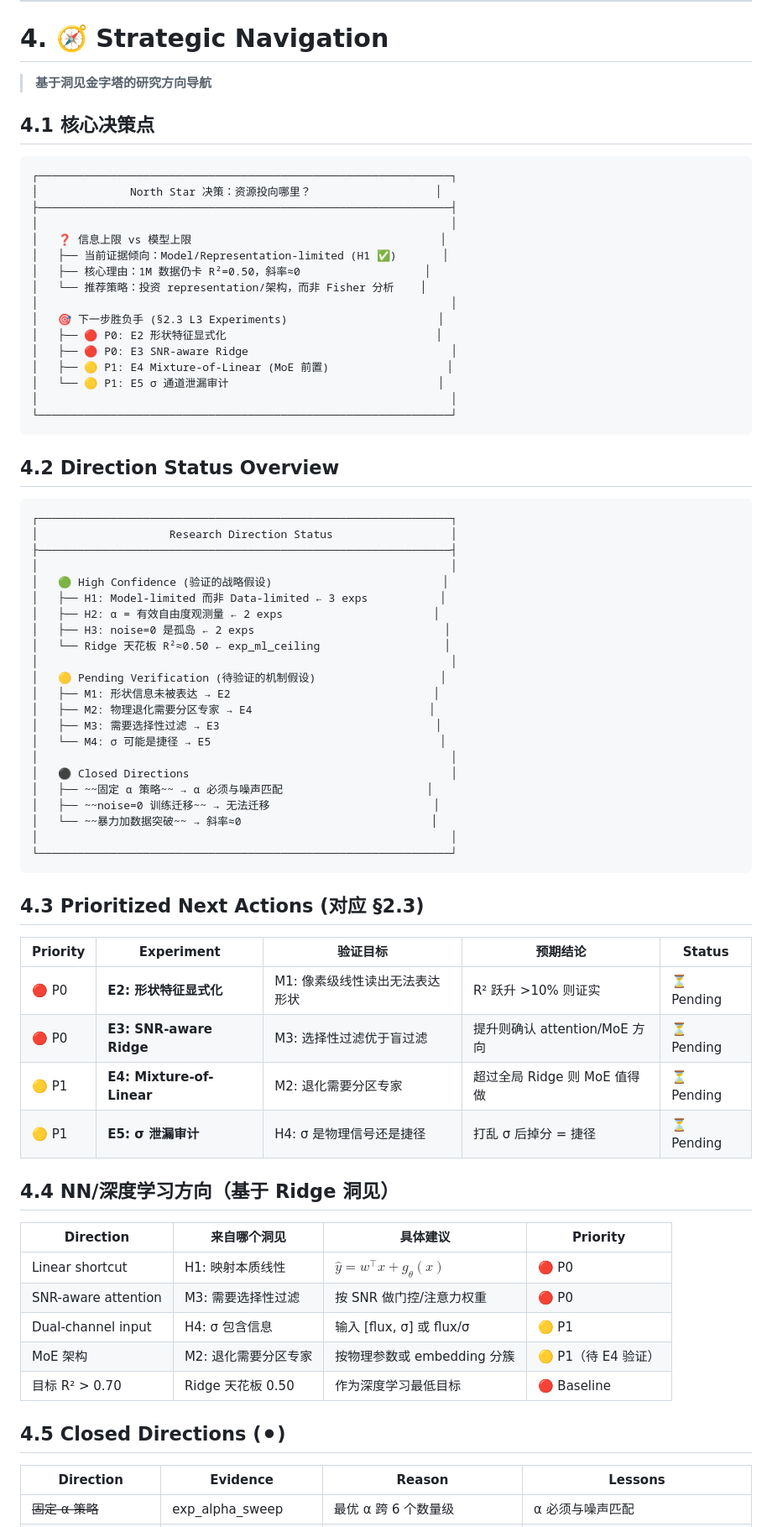
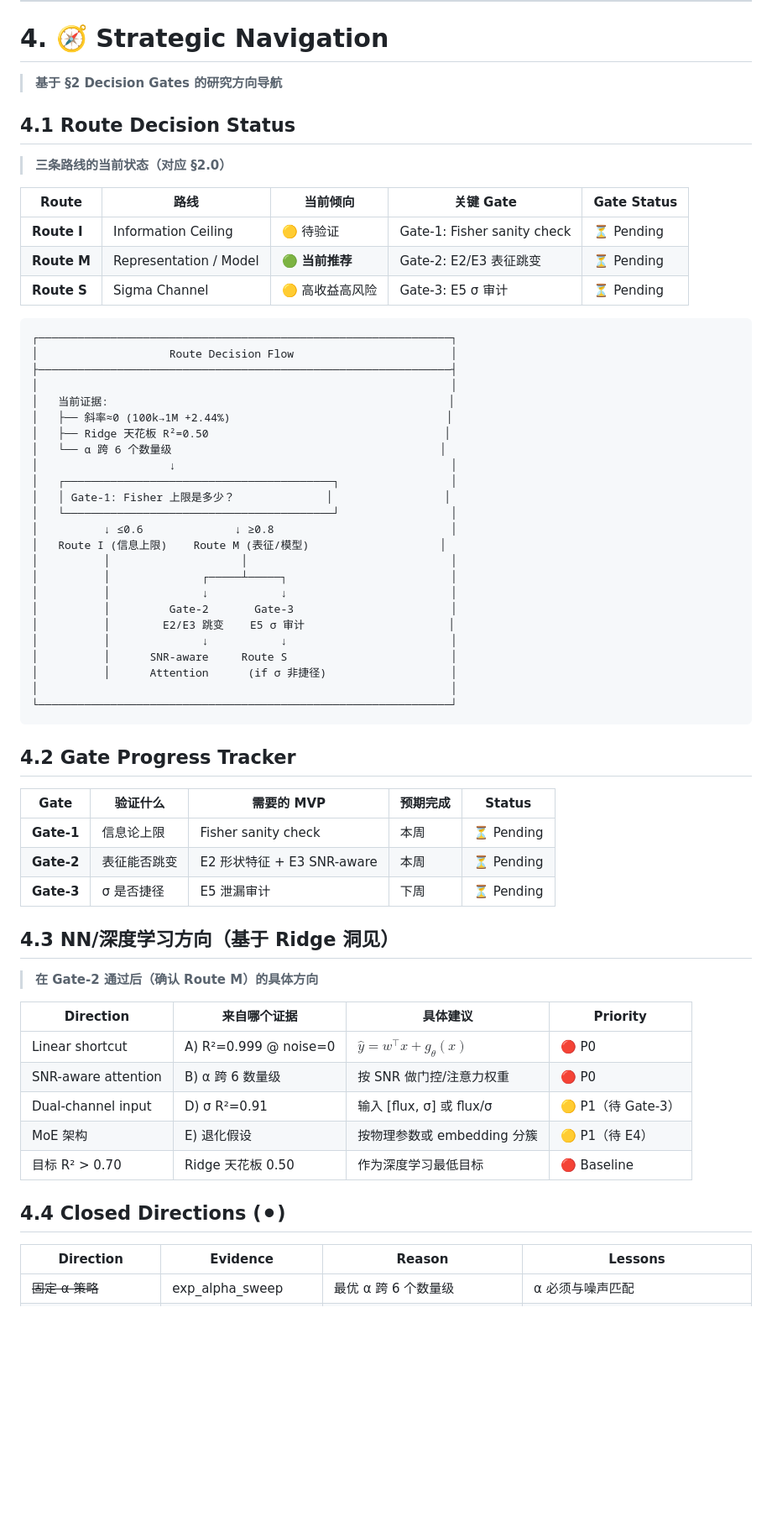
Before and after one commit to ViskaWei/Physics_Informed_AI, a Markdown page: logg/ridge/ridge_hub_20251223.md, the part around one of its changes. Shown at 84% size. Rendered like a GitHub page; blank space fills up the shorter version.

````diff
--- a/logg/ridge/ridge_hub_20251223.md
+++ b/logg/ridge/ridge_hub_20251223.md
@@ -384,76 +355,66 @@ Legend: ✅ Verified | ❌ Rejected | 🔄 In Progress | ⏳ Pending | 🚫 Clos
 
 # 4. 🧭 Strategic Navigation
 
-> **基于洞见金字塔的研究方向导航**
+> **基于 §2 Decision Gates 的研究方向导航**
 
-## 4.1 核心决策点
+## 4.1 Route Decision Status
+
+> **三条路线的当前状态（对应 §2.0）**
+
+| Route | 路线 | 当前倾向 | 关键 Gate | Gate Status |
+|-------|------|---------|-----------|-------------|
+| **Route I** | Information Ceiling | 🟡 待验证 | Gate-1: Fisher sanity check | ⏳ Pending |
+| **Route M** | Representation / Model | 🟢 **当前推荐** | Gate-2: E2/E3 表征跳变 | ⏳ Pending |
+| **Route S** | Sigma Channel | 🟡 高收益高风险 | Gate-3: E5 σ 审计 | ⏳ Pending |
 
 ```
 ┌───────────────────────────────────────────────────────────────┐
-│              North Star 决策：资源投向哪里？                   │
+│                    Route Decision Flow                        │
 ├───────────────────────────────────────────────────────────────┤
 │                                                               │
-│   ❓ 信息上限 vs 模型上限                                      │
-│   ├── 当前证据倾向：Model/Representation-limited (H1 ✅)       │
-│   ├── 核心理由：1M 数据仍卡 R²=0.50，斜率≈0                   │
-│   └── 推荐策略：投资 representation/架构，而非 Fisher 分析    │
-│                                                               │
-│   🎯 下一步胜负手 (§2.3 L3 Experiments)                       │
-│   ├── 🔴 P0: E2 形状特征显式化                                │
-│   ├── 🔴 P0: E3 SNR-aware Ridge                               │
-│   ├── 🟡 P1: E4 Mixture-of-Linear (MoE 前置)                  │
-│   └── 🟡 P1: E5 σ 通道泄漏审计                                │
+│   当前证据:                                                    │
+│   ├── 斜率≈0 (100k→1M +2.44%)                                 │
+│   ├── Ridge 天花板 R²=0.50                                    │
+│   └── α 跨 6 个数量级                                         │
+│                    ↓                                          │
+│   ┌─────────────────────────────────────────┐                 │
+│   │ Gate-1: Fisher 上限是多少？              │                 │
+│   └─────────────────────────────────────────┘                 │
+│          ↓ ≤0.6              ↓ ≥0.8                           │
+│   Route I (信息上限)    Route M (表征/模型)                    │
+│          │                    │                               │
+│          │              ┌─────┴─────┐                         │
+│          │              ↓           ↓                         │
+│          │         Gate-2       Gate-3                        │
+│          │        E2/E3 跳变    E5 σ 审计                      │
+│          │              ↓           ↓                         │
+│          │      SNR-aware     Route S                         │
+│          │      Attention      (if σ 非捷径)                   │
 │                                                               │
 └───────────────────────────────────────────────────────────────┘
 ```
 
-## 4.2 Direction Status Overview
+## 4.2 Gate Progress Tracker
 
-```
-┌───────────────────────────────────────────────────────────────┐
-│                    Research Direction Status                  │
-├───────────────────────────────────────────────────────────────┤
-│                                                               │
-│   🟢 High Confidence (验证的战略假设)                          │
-│   ├── H1: Model-limited 而非 Data-limited ← 3 exps           │
-│   ├── H2: α = 有效自由度观测量 ← 2 exps                       │
-│   ├── H3: noise=0 是孤岛 ← 2 exps                             │
-│   └── Ridge 天花板 R²≈0.50 ← exp_ml_ceiling                   │
-│                                                               │
-│   🟡 Pending Verification (待验证的机制假设)                   │
-│   ├── M1: 形状信息未被表达 → E2                               │
-│   ├── M2: 物理退化需要分区专家 → E4                           │
-│   ├── M3: 需要选择性过滤 → E3                                 │
-│   └── M4: σ 可能是捷径 → E5                                   │
-│                                                               │
-│   ⚫ Closed Directions                                        │
-│   ├── ~~固定 α 策略~~ → α 必须与噪声匹配                      │
-│   ├── ~~noise=0 训练迁移~~ → 无法迁移                         │
-│   └── ~~暴力加数据突破~~ → 斜率≈0                             │
-│                                                               │
-└───────────────────────────────────────────────────────────────┘
-```
+| Gate | 验证什么 | 需要的 MVP | 预期完成 | Status |
+|------|---------|-----------|---------|--------|
+| **Gate-1** | 信息论上限 | Fisher sanity check | 本周 | ⏳ Pending |
+| **Gate-2** | 表征能否跳变 | E2 形状特征 + E3 SNR-aware | 本周 | ⏳ Pending |
+| **Gate-3** | σ 是否捷径 | E5 泄漏审计 | 下周 | ⏳ Pending |
 
-## 4.3 Prioritized Next Actions (对应 §2.3)
+## 4.3 NN/深度学习方向（基于 Ridge 洞见）
 
-| Priority | Experiment | 验证目标 | 预期结论 | Status |
-|----------|------------|----------|----------|--------|
-| 🔴 P0 | **E2: 形状特征显式化** | M1: 像素级线性读出无法表达形状 | R² 跃升 >10% 则证实 | ⏳ Pending |
-| 🔴 P0 | **E3: SNR-aware Ridge** | M3: 选择性过滤优于盲过滤 | 提升则确认 attention/MoE 方向 | ⏳ Pending |
-| 🟡 P1 | **E4: Mixture-of-Linear** | M2: 退化需要分区专家 | 超过全局 Ridge 则 MoE 值得做 | ⏳ Pending |
-| 🟡 P1 | **E5: σ 泄漏审计** | H4: σ 是物理信号还是捷径 | 打乱 σ 后掉分 = 捷径 | ⏳ Pending |
+> **在 Gate-2 通过后（确认 Route M）的具体方向**
 
-## 4.4 NN/深度学习方向（基于 Ridge 洞见）
-
-| Direction | 来自哪个洞见 | 具体建议 | Priority |
+| Direction | 来自哪个证据 | 具体建议 | Priority |
 |-----------|-------------|----------|----------|
-| Linear shortcut | H1: 映射本质线性 | $\hat{y} = w^\top x + g_\theta(x)$ | 🔴 P0 |
-| SNR-aware attention | M3: 需要选择性过滤 | 按 SNR 做门控/注意力权重 | 🔴 P0 |
-| Dual-channel input | H4: σ 包含信息 | 输入 [flux, σ] 或 flux/σ | 🟡 P1 |
-| MoE 架构 | M2: 退化需要分区专家 | 按物理参数或 embedding 分簇 | 🟡 P1（待 E4 验证）|
+| Linear shortcut | A) R²=0.999 @ noise=0 | $\hat{y} = w^\top x + g_\theta(x)$ | 🔴 P0 |
+| SNR-aware attention | B) α 跨 6 数量级 | 按 SNR 做门控/注意力权重 | 🔴 P0 |
+| Dual-channel input | D) σ R²=0.91 | 输入 [flux, σ] 或 flux/σ | 🟡 P1（待 Gate-3）|
+| MoE 架构 | E) 退化假设 | 按物理参数或 embedding 分簇 | 🟡 P1（待 E4）|
 | 目标 R² > 0.70 | Ridge 天花板 0.50 | 作为深度学习最低目标 | 🔴 Baseline |
 
-## 4.5 Closed Directions (⚫)
+## 4.4 Closed Directions (⚫)
 
 | Direction | Evidence | Reason | Lessons |
 |-----------|----------|--------|---------|
````
Also changed, not shown: other parts of logg/ridge/ridge_hub_20251223.md (+190 -165 lines).
